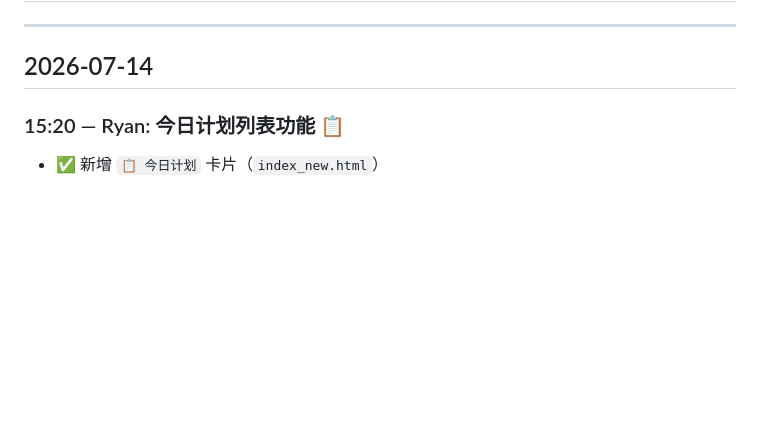
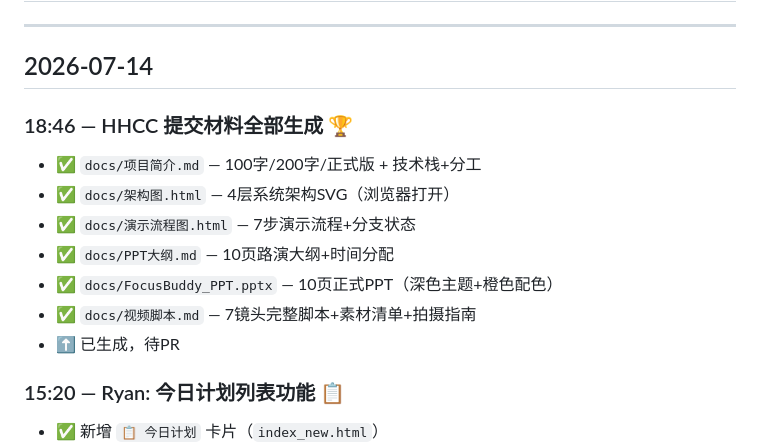
Before and after one commit to Sapnap67/FocusBuddy, a Markdown page: 更新日志.md, the part around one of its changes. GitHub-like rendering; blank space fills up the shorter version.

```diff
--- a/更新日志.md
+++ b/更新日志.md
@@ -3,6 +3,15 @@
 ---
 
 ## 2026-07-14
+
+### 18:46 — HHCC 提交材料全部生成 🏆
+- ✅ `docs/项目简介.md` — 100字/200字/正式版 + 技术栈+分工
+- ✅ `docs/架构图.html` — 4层系统架构SVG（浏览器打开）
+- ✅ `docs/演示流程图.html` — 7步演示流程+分支状态
+- ✅ `docs/PPT大纲.md` — 10页路演大纲+时间分配
+- ✅ `docs/FocusBuddy_PPT.pptx` — 10页正式PPT（深色主题+橙色配色）
+- ✅ `docs/视频脚本.md` — 7镜头完整脚本+素材清单+拍摄指南
+- ⬆️ 已生成，待PR
 
 ### 15:20 — Ryan: 今日计划列表功能 📋
 - ✅ 新增 `📋 今日计划` 卡片（`index_new.html`）
```
Also changed, not shown: other parts of 更新日志.md (+43 -0 lines).
